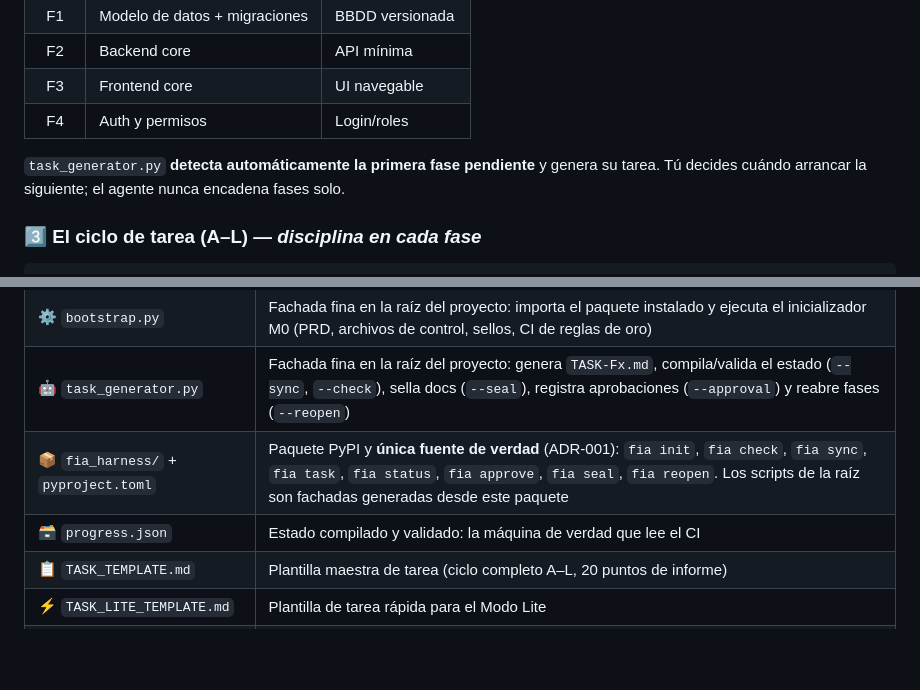
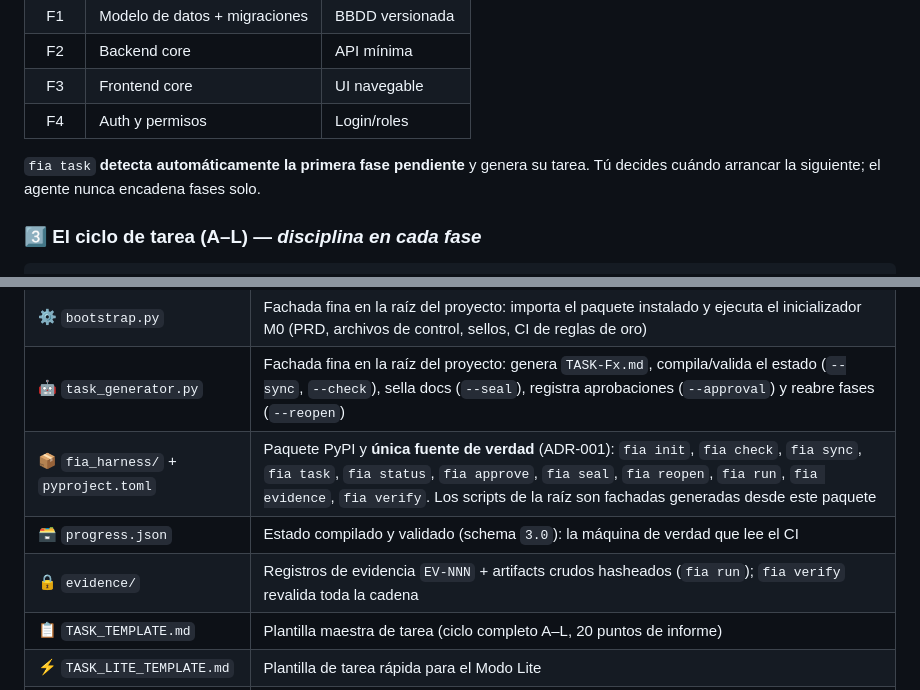
Before and after one commit to mcpedrogm-art/fia-harness, a Markdown page: README.es.md, 2 parts joined by grey strips. Rendered like a GitHub page; blank space fills up the shorter version.

```diff
--- a/README.es.md
+++ b/README.es.md
@@ -107,7 +109,7 @@ Cada fase del plan = **una tarea** = un ciclo completo y cerrado. Ejemplo de pla
 | F3 | Frontend core | UI navegable |
 | F4 | Auth y permisos | Login/roles |
 
-`task_generator.py` **detecta automáticamente la primera fase pendiente** y genera
+`fia task` **detecta automáticamente la primera fase pendiente** y genera
 su tarea. Tú decides cuándo arrancar la siguiente; el agente nunca encadena fases solo.
 
 ### 3️⃣ El ciclo de tarea (A–L) — *disciplina en cada fase*
@@ -161,8 +165,9 @@ explícitamente — nunca se omite en silencio.
 | 🧭 `INICIO_PROYECTO.md` | **Fuente de verdad del protocolo**: rol del agente, fases, entrevista, reglas de oro |
 | ⚙️ `bootstrap.py` | Fachada fina en la raíz del proyecto: importa el paquete instalado y ejecuta el inicializador M0 (PRD, archivos de control, sellos, CI de reglas de oro) |
 | 🤖 `task_generator.py` | Fachada fina en la raíz del proyecto: genera `TASK-Fx.md`, compila/valida el estado (`--sync`, `--check`), sella docs (`--seal`), registra aprobaciones (`--approval`) y reabre fases (`--reopen`) |
-| 📦 `fia_harness/` + `pyproject.toml` | Paquete PyPI y **única fuente de verdad** (ADR-001): `fia init`, `fia check`, `fia sync`, `fia task`, `fia status`, `fia approve`, `fia seal`, `fia reopen`. Los scripts de la raíz son fachadas generadas desde este paquete |
-| 🗃️ `progress.json` | Estado compilado y validado: la máquina de verdad que lee el CI |
+| 📦 `fia_harness/` + `pyproject.toml` | Paquete PyPI y **única fuente de verdad** (ADR-001): `fia init`, `fia check`, `fia sync`, `fia task`, `fia status`, `fia approve`, `fia seal`, `fia reopen`, `fia run`, `fia evidence`, `fia verify`. Los scripts de la raíz son fachadas generadas desde este paquete |
+| 🗃️ `progress.json` | Estado compilado y validado (schema `3.0`): la máquina de verdad que lee el CI |
+| 🔒 `evidence/` | Registros de evidencia `EV-NNN` + artifacts crudos hasheados (`fia run`); `fia verify` revalida toda la cadena |
 | 📋 `TASK_TEMPLATE.md` | Plantilla maestra de tarea (ciclo completo A–L, 20 puntos de informe) |
 | ⚡ `TASK_LITE_TEMPLATE.md` | Plantilla de tarea rápida para el Modo Lite |
 | 📄 `PRD_TEMPLATE.md` | PRD de partida para la ruta de clonado (con los encabezados que `bootstrap.py` parsea) |
```
Also changed, not shown: other parts of README.es.md (+64 -34 lines), README.md (+64 -35 lines).
